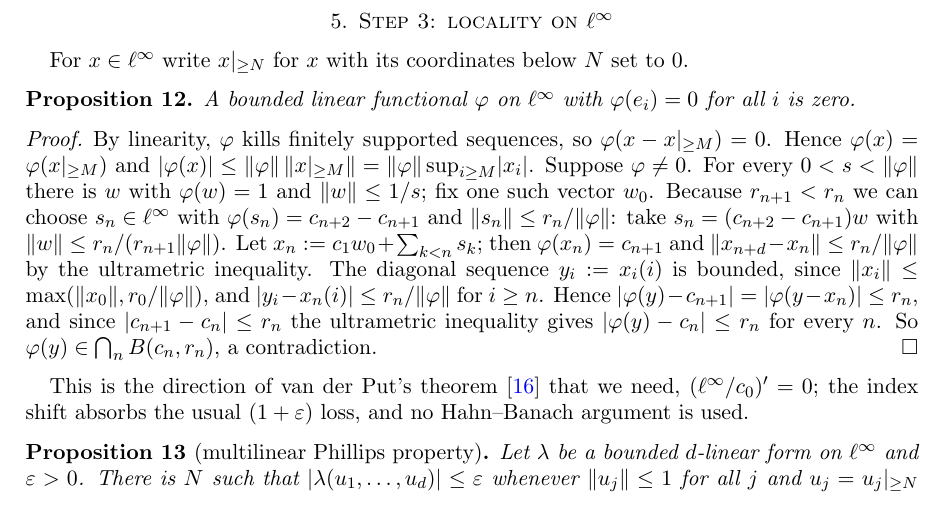
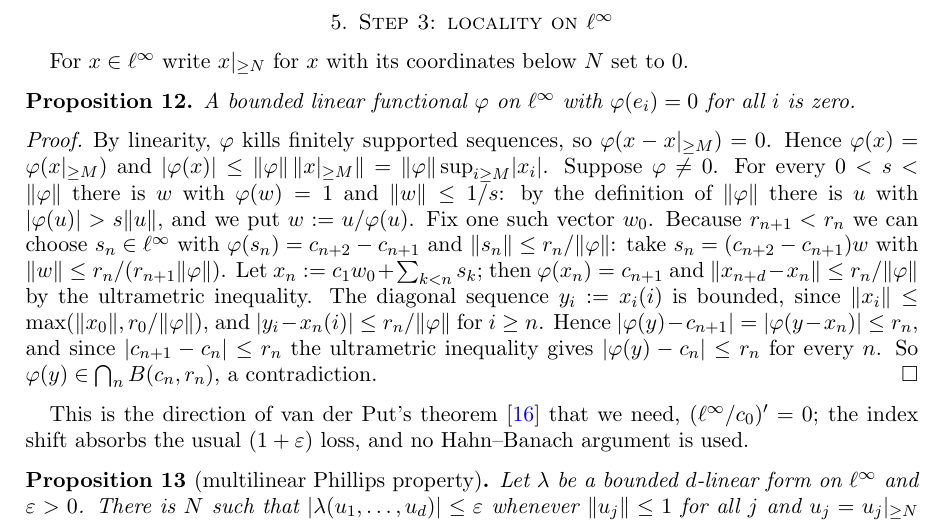
Before and after one commit to Deicyde/alternating-analytic-counterexample, a LaTeX problem sheet (paper/counterexample.tex): part of page 6 of 10, cut so that both start at the same text. Compiled offline with pdfLaTeX.

Commit message:
paper: justify the choice of w with phi(w) = 1 and small norm

```diff
--- a/paper/counterexample.tex
+++ b/paper/counterexample.tex
@@ -317,7 +317,8 @@ A bounded linear functional $\varphi$ on $\linf$ with $\varphi(e_i)=0$ for all $
 By linearity, $\varphi$ kills finitely supported sequences, so $\varphi(x-\tail Mx)=0$. Hence
 $\varphi(x)=\varphi(\tail Mx)$ and
 $\abs{\varphi(x)}\le\norm\varphi\,\norm{\tail Mx}=\norm\varphi\sup_{i\ge M}\abs{x_i}$. Suppose
-$\varphi\ne0$. For every $0<s<\norm\varphi$ there is $w$ with $\varphi(w)=1$ and $\norm w\le1/s$; fix one such vector $w_0$. Because
+$\varphi\ne0$. For every $0<s<\norm\varphi$ there is $w$ with $\varphi(w)=1$ and $\norm w\le1/s$: by the definition of $\norm\varphi$
+there is $u$ with $\abs{\varphi(u)}>s\norm u$, and we put $w:=u/\varphi(u)$. Fix one such vector $w_0$. Because
 $r_{n+1}<r_n$ we can choose $s_n\in\linf$ with $\varphi(s_n)=c_{n+2}-c_{n+1}$ and $\norm{s_n}\le r_n/\norm\varphi$: take
 $s_n=(c_{n+2}-c_{n+1})w$ with $\norm w\le r_n/(r_{n+1}\norm\varphi)$. Let $x_n:=c_1w_0+\sum_{k<n}s_k$; then $\varphi(x_n)=c_{n+1}$
 and $\norm{x_{n+d}-x_n}\le r_n/\norm\varphi$ by the ultrametric inequality. The diagonal sequence $y_i:=x_i(i)$ is bounded, since
```
Also changed, not shown: paper/counterexample.pdf.
